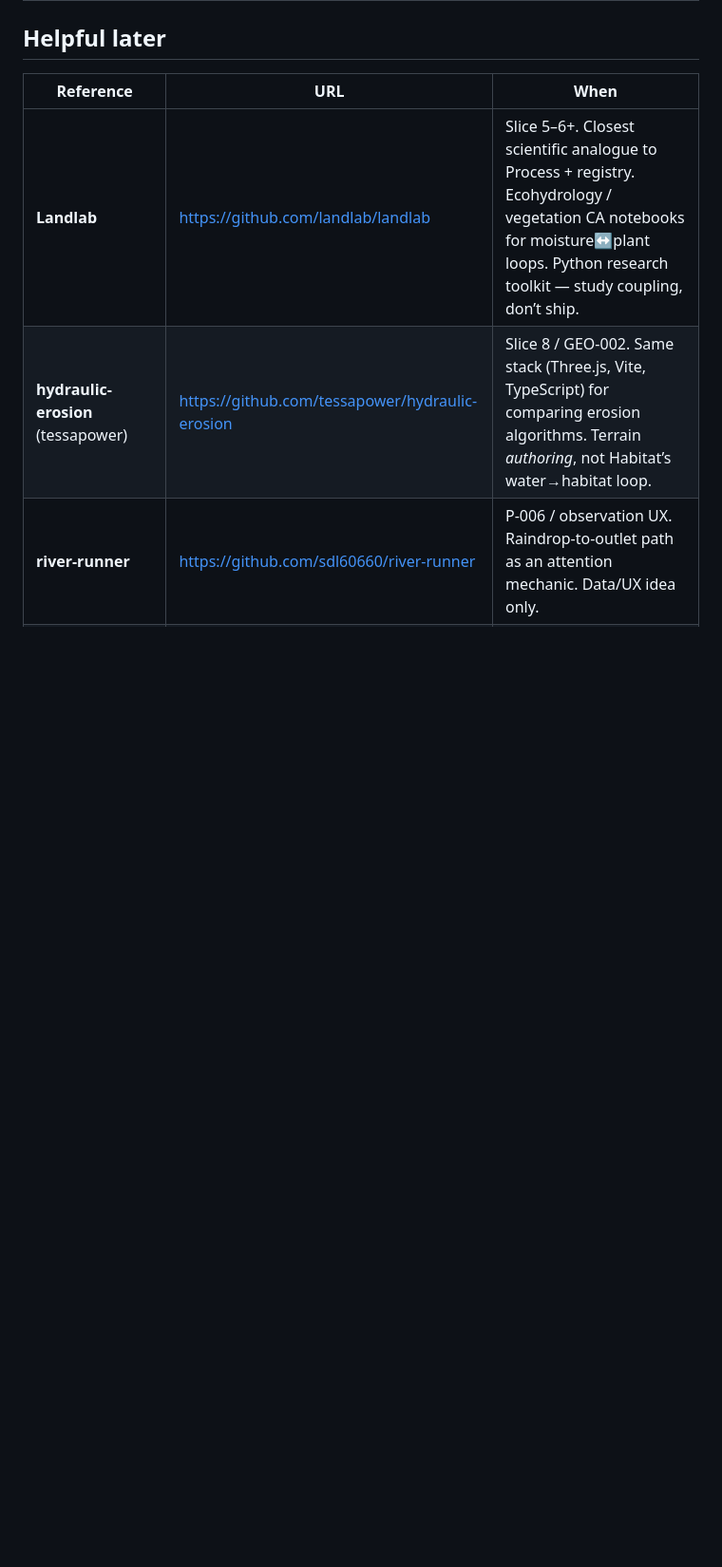
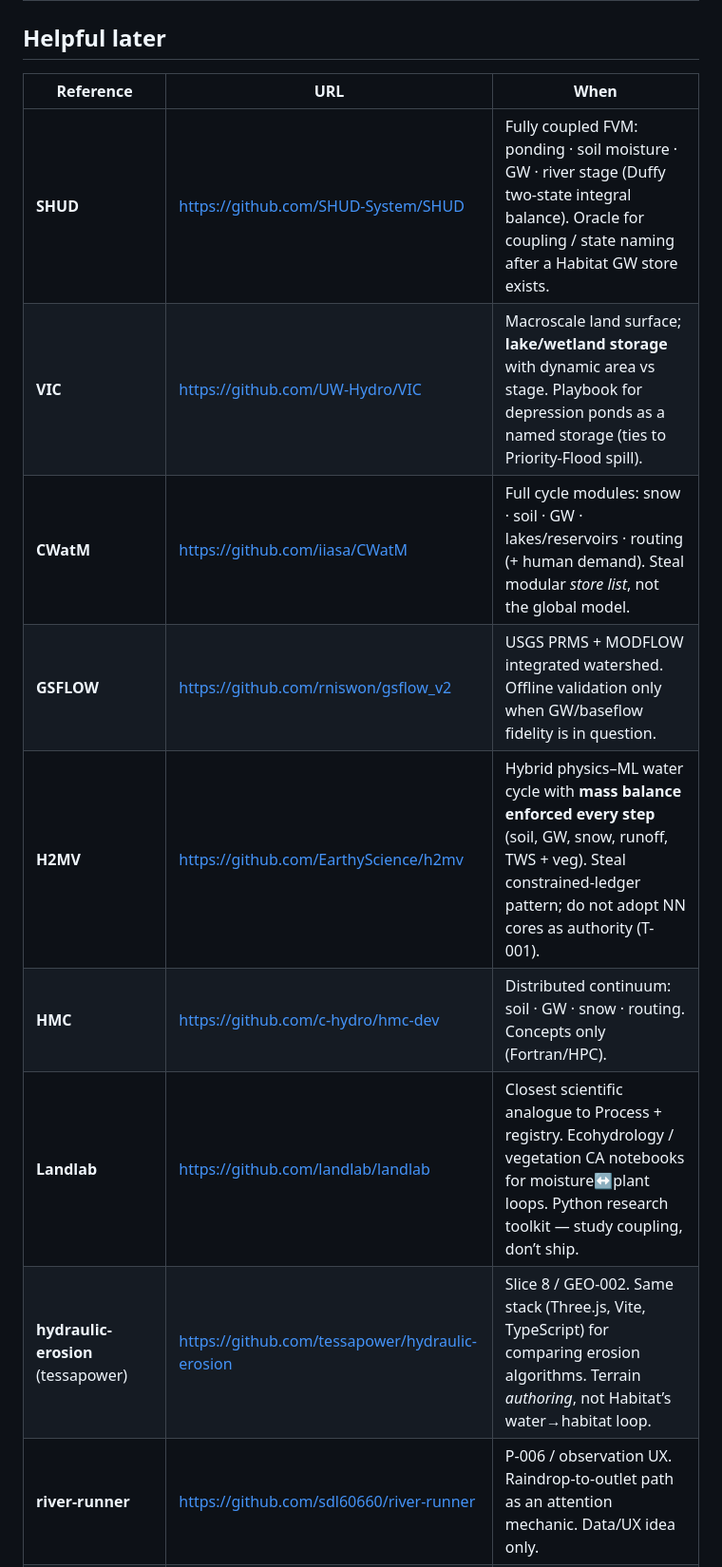
Before and after one commit to mrfootandmrbear/Habitat, a Markdown page: docs/EXTERNAL_REFERENCES.md, the part around one of its changes. Shown at 95% size. Drawn GitHub-style; blank space fills up the shorter version.

```diff
--- a/docs/EXTERNAL_REFERENCES.md
+++ b/docs/EXTERNAL_REFERENCES.md
@@ -28,7 +29,13 @@ Survey date: 2026-07-27.
 
 | Reference | URL | When |
 |---|---|---|
-| **Landlab** | https://github.com/landlab/landlab | Slice 5–6+. Closest scientific analogue to Process + registry. Ecohydrology / vegetation CA notebooks for moisture↔plant loops. Python research toolkit — study coupling, don’t ship. |
+| **SHUD** | https://github.com/SHUD-System/SHUD | Fully coupled FVM: ponding · soil moisture · GW · river stage (Duffy two-state integral balance). Oracle for coupling / state naming after a Habitat GW store exists. |
+| **VIC** | https://github.com/UW-Hydro/VIC | Macroscale land surface; **lake/wetland storage** with dynamic area vs stage. Playbook for depression ponds as a named storage (ties to Priority-Flood spill). |
+| **CWatM** | https://github.com/iiasa/CWatM | Full cycle modules: snow · soil · GW · lakes/reservoirs · routing (+ human demand). Steal modular *store list*, not the global model. |
+| **GSFLOW** | https://github.com/rniswon/gsflow_v2 | USGS PRMS + MODFLOW integrated watershed. Offline validation only when GW/baseflow fidelity is in question. |
+| **H2MV** | https://github.com/EarthyScience/h2mv | Hybrid physics–ML water cycle with **mass balance enforced every step** (soil, GW, snow, runoff, TWS + veg). Steal constrained-ledger pattern; do not adopt NN cores as authority (T-001). |
+| **HMC** | https://github.com/c-hydro/hmc-dev | Distributed continuum: soil · GW · snow · routing. Concepts only (Fortran/HPC). |
+| **Landlab** | https://github.com/landlab/landlab | Closest scientific analogue to Process + registry. Ecohydrology / vegetation CA notebooks for moisture↔plant loops. Python research toolkit — study coupling, don’t ship. |
 | **hydraulic-erosion** (tessapower) | https://github.com/tessapower/hydraulic-erosion | Slice 8 / GEO-002. Same stack (Three.js, Vite, TypeScript) for comparing erosion algorithms. Terrain *authoring*, not Habitat’s water→habitat loop. |
 | **river-runner** | https://github.com/sdl60660/river-runner | P-006 / observation UX. Raindrop-to-outlet path as an attention mechanic. Data/UX idea only. |
 | **WhiteboxTools** | https://github.com/jblindsay/whitebox-tools | Occasional offline GIS check: “does our stream overlay match a DEM toolbox?” Overkill for day-to-day. |
```
Also changed, not shown: other parts of docs/EXTERNAL_REFERENCES.md (+31 -8 lines).
